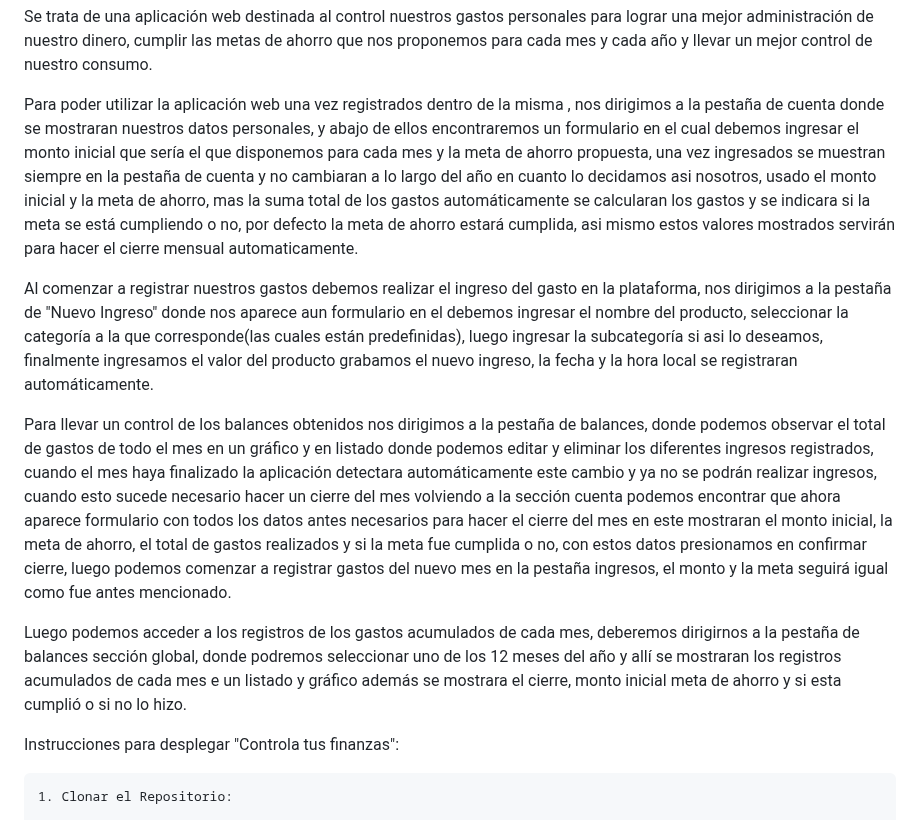
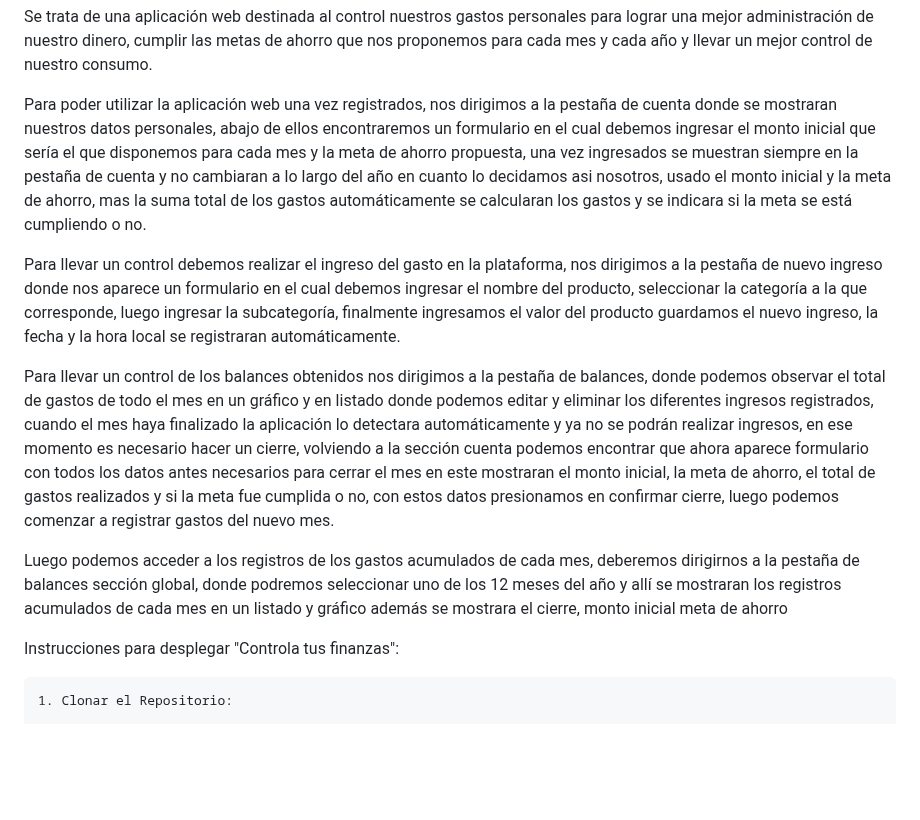
Before and after one commit to SebastianSassone/Controla_tus_finazas, a Markdown page: readme.md, the part around the change. GitHub-like rendering; blank space fills up the shorter version.

```diff
--- a/readme.md
+++ b/readme.md
@@ -2,31 +2,29 @@
 <p>Se trata de una aplicación web destinada al control nuestros gastos personales para lograr
 una mejor administración de nuestro dinero, cumplir las metas de ahorro que nos proponemos para cada mes
 y cada año y llevar un mejor control de nuestro consumo.</p>
-<p>Para poder utilizar la aplicación web una vez registrados dentro de la misma , nos dirigimos a la pestaña
-de cuenta donde se mostraran nuestros datos personales, y abajo de ellos encontraremos un formulario en
+<p>Para poder utilizar la aplicación web una vez registrados, nos dirigimos a la pestaña
+de cuenta donde se mostraran nuestros datos personales, abajo de ellos encontraremos un formulario en
 el cual debemos ingresar el monto inicial que sería el que disponemos para cada mes y la meta de ahorro propuesta,
 una vez ingresados se muestran siempre en la pestaña de cuenta y no cambiaran a lo largo del año en cuanto lo
 decidamos asi nosotros, usado el monto inicial y la meta de ahorro, mas la suma total de los gastos automáticamente
-se calcularan los gastos y se indicara si la meta se está cumpliendo o no, por defecto la meta de ahorro estará
-cumplida, asi mismo estos valores mostrados servirán para hacer el cierre mensual automaticamente.
+se calcularan los gastos y se indicara si la meta se está cumpliendo o no.
 </p>
-<p>Al comenzar a registrar nuestros gastos debemos realizar el ingreso del gasto en la plataforma,  nos dirigimos
-a la pestaña de "Nuevo Ingreso" donde nos aparece aun formulario en el debemos ingresar el nombre del producto,
-seleccionar la categoría a la que corresponde(las cuales están predefinidas), luego ingresar la subcategoría
-si asi lo deseamos, finalmente ingresamos el valor del producto grabamos el nuevo ingreso,  la fecha y la hora local se
+<p>Para llevar un control debemos realizar el ingreso del gasto en la plataforma,  nos dirigimos
+a la pestaña de nuevo ingreso donde nos aparece un formulario en el cual debemos ingresar el nombre del producto,
+seleccionar la categoría a la que corresponde, luego ingresar la subcategoría,
+finalmente ingresamos el valor del producto guardamos el nuevo ingreso, la fecha y la hora local se
 registraran automáticamente.
 </p>
 <p>Para llevar un control de los balances obtenidos nos dirigimos a la pestaña de balances, donde podemos observar el
 total de gastos de todo el mes en un gráfico y en listado donde podemos editar y eliminar los diferentes ingresos
-registrados, cuando el mes haya finalizado la aplicación detectara automáticamente este cambio y ya no se podrán
-realizar ingresos, cuando esto sucede necesario hacer un cierre del mes volviendo a la sección cuenta podemos
-encontrar que ahora aparece formulario con todos los datos antes necesarios para hacer el cierre del mes en este
+registrados, cuando el mes haya finalizado la aplicación lo detectara automáticamente y ya no se podrán
+realizar ingresos, en ese momento es necesario hacer un cierre, volviendo a la sección cuenta podemos
+encontrar que ahora aparece formulario con todos los datos antes necesarios para cerrar el mes en este
 mostraran el monto inicial, la meta de ahorro, el total de gastos realizados y si la meta fue cumplida o no,
-con estos datos presionamos en confirmar cierre, luego podemos comenzar a registrar gastos del nuevo mes en
-la pestaña ingresos, el monto y la meta seguirá igual como fue antes mencionado.</p>
+con estos datos presionamos en confirmar cierre, luego podemos comenzar a registrar gastos del nuevo mes.</p>
 <p>Luego podemos acceder a los registros de los gastos acumulados de cada mes, deberemos dirigirnos a la pestaña de balances sección global,
-donde podremos seleccionar uno de los 12 meses del año y allí se mostraran los registros acumulados de cada mes e un listado y
-gráfico además se mostrara el cierre, monto inicial meta de ahorro y si esta cumplió o si no lo hizo.</p>
+donde podremos seleccionar uno de los 12 meses del año y allí se mostraran los registros acumulados de cada mes en un listado y
+gráfico además se mostrara el cierre, monto inicial meta de ahorro</p>
 
 
 Instrucciones para desplegar "Controla tus finanzas":
```
